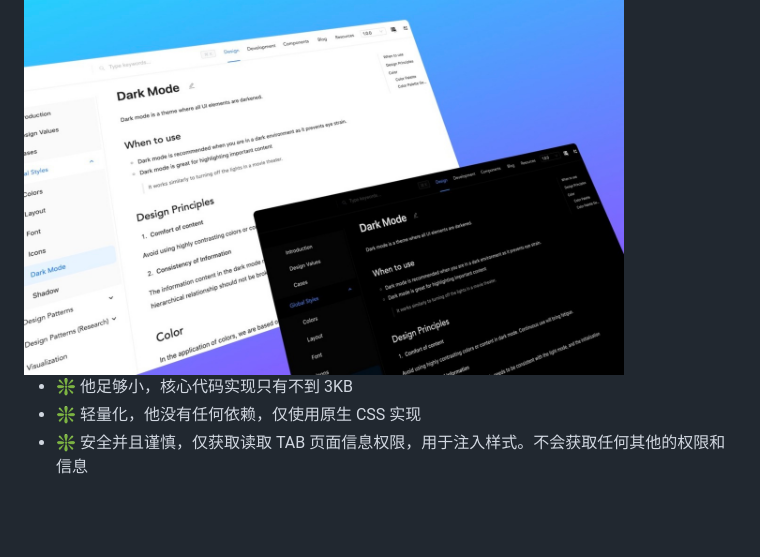
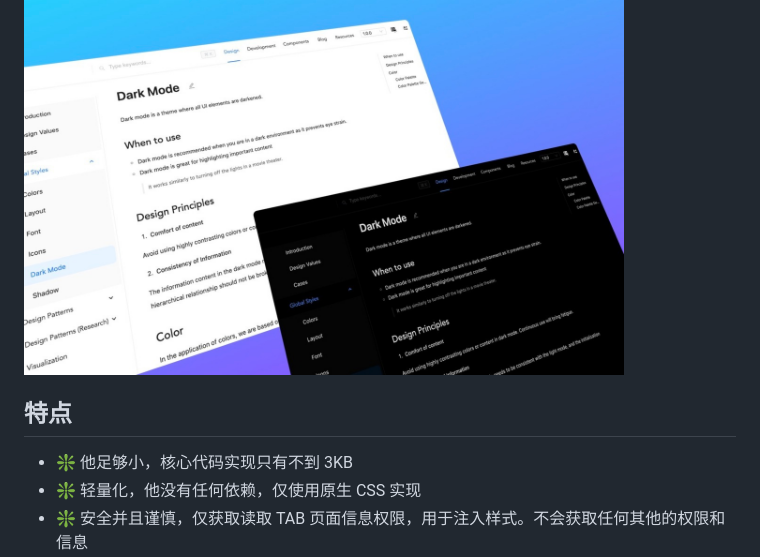
Before and after one commit to slc3a2/dimmer, a Markdown page: README.md, the part around the change. Drawn GitHub-style; blank space fills up the shorter version.

Commit message:
docs: update readme

```diff
--- a/README.md
+++ b/README.md
@@ -3,6 +3,8 @@
 > 👋 Chrome 扩展程序，暗黑模式一键切换。「关灯」提供便捷的暗黑模式体验。一键开启后，您的浏览器界面将瞬间切换为深色主题，有效减轻眼部疲劳，同时为您的浏览增添一份神秘与优雅。该扩展兼容性强，适用于绝大多数网站，确保您在享受暗黑模式的同时，不会错过任何重要信息。chrome 扩展商店搜「[关灯](https://chromewebstore.google.com/detail/lights-off%E5%85%B3%E7%81%AF/dnidbhhpcjgffjophhebfelbcnonoclh)」，立即安装，开启您的暗黑模式之旅吧！
 
 <div style='display: flex;align-items: center;justify-content: center;'><img width='600px' src='./static//imgs/1280x800.jpg' style='border: 1px solid transparent;' alt='example'/></div>
+
+## 特点
 
 - ❇️ 他足够小，核心代码实现只有不到 3KB
 - ❇️ 轻量化，他没有任何依赖，仅使用原生 CSS 实现
```
